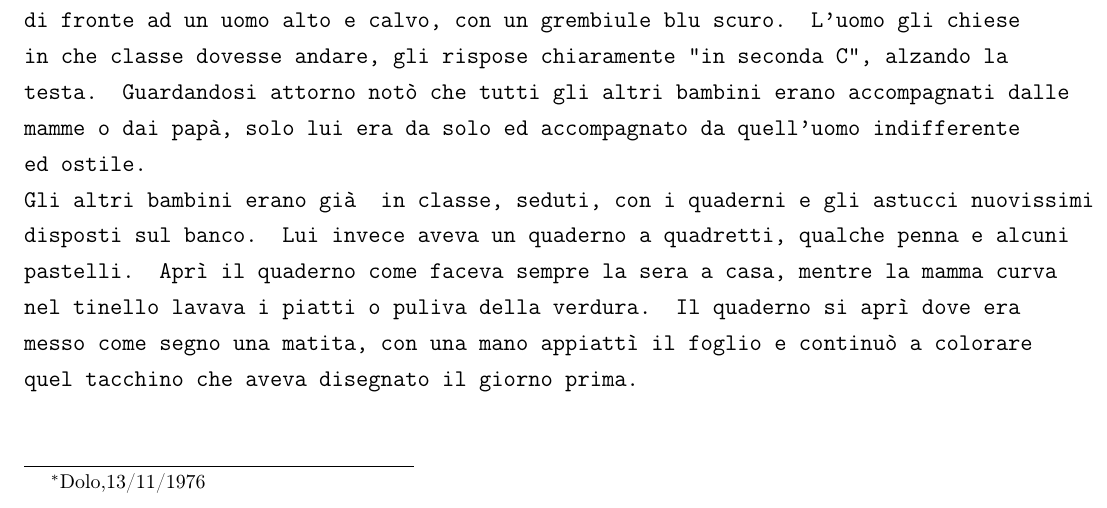
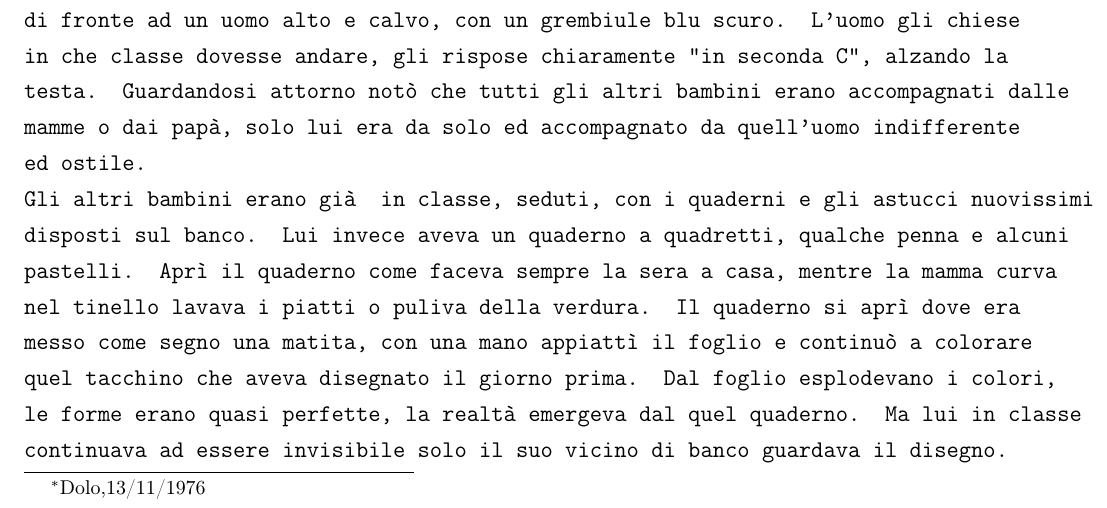
Before and after one commit to michelespinella/appunti, a LaTeX document (appunti/novels/lascuola.tex): part of the page, cut so that both start at the same text. Compiled offline with pdfLaTeX.

Commit message:
ms: altro

```diff
--- a/appunti/novels/lascuola.tex
+++ b/appunti/novels/lascuola.tex
@@ -29,8 +30,8 @@ Niente di tutto ciò. L'aria era fredda e pioveva ogni sera, la casa era molto u
 \newline
 Sulla scia di questi pensieri era arrivato a scuola, si ritrovò sulla soglia, sembrava che le gambe lo avessero trasportato da sole fino a li. Alzò la testa e si ritrovò di fronte ad un uomo alto e calvo, con un grembiule blu scuro. L'uomo gli chiese in che classe dovesse andare, gli rispose chiaramente "in seconda C", alzando la testa.
 Guardandosi attorno notò che tutti gli altri bambini erano accompagnati dalle mamme o dai papà, solo lui era da solo ed accompagnato da quell'uomo indifferente ed ostile.\newline
-Gli altri bambini erano già  in classe, seduti, con i quaderni e gli astucci nuovissimi disposti sul banco. Lui invece aveva un quaderno a quadretti, qualche penna e alcuni pastelli. Aprì il quaderno come faceva sempre la sera a casa, mentre la mamma curva nel tinello lavava i piatti o puliva della verdura. Il quaderno si aprì dove era messo come segno una matita,  con una mano appiattì il foglio e continuò a colorare quel tacchino che aveva disegnato il giorno prima.
-
+Gli altri bambini erano già  in classe, seduti, con i quaderni e gli astucci nuovissimi disposti sul banco. Lui invece aveva un quaderno a quadretti, qualche penna e alcuni pastelli. Aprì il quaderno come faceva sempre la sera a casa, mentre la mamma curva nel tinello lavava i piatti o puliva della verdura. Il quaderno si aprì dove era messo come segno una matita, con una mano appiattì il foglio e continuò a colorare quel tacchino che aveva disegnato il giorno prima.
+Dal foglio esplodevano i colori, le forme erano quasi perfette, la realtà emergeva dal quel quaderno. Ma lui in classe continuava ad essere invisibile solo il suo vicino di banco guardava il disegno.
 \end{document}
 %%% Local Variables:
 %%% mode: latex
```
Also changed, not shown: appunti/novels/lascuola.tex (1 more changed lines).
